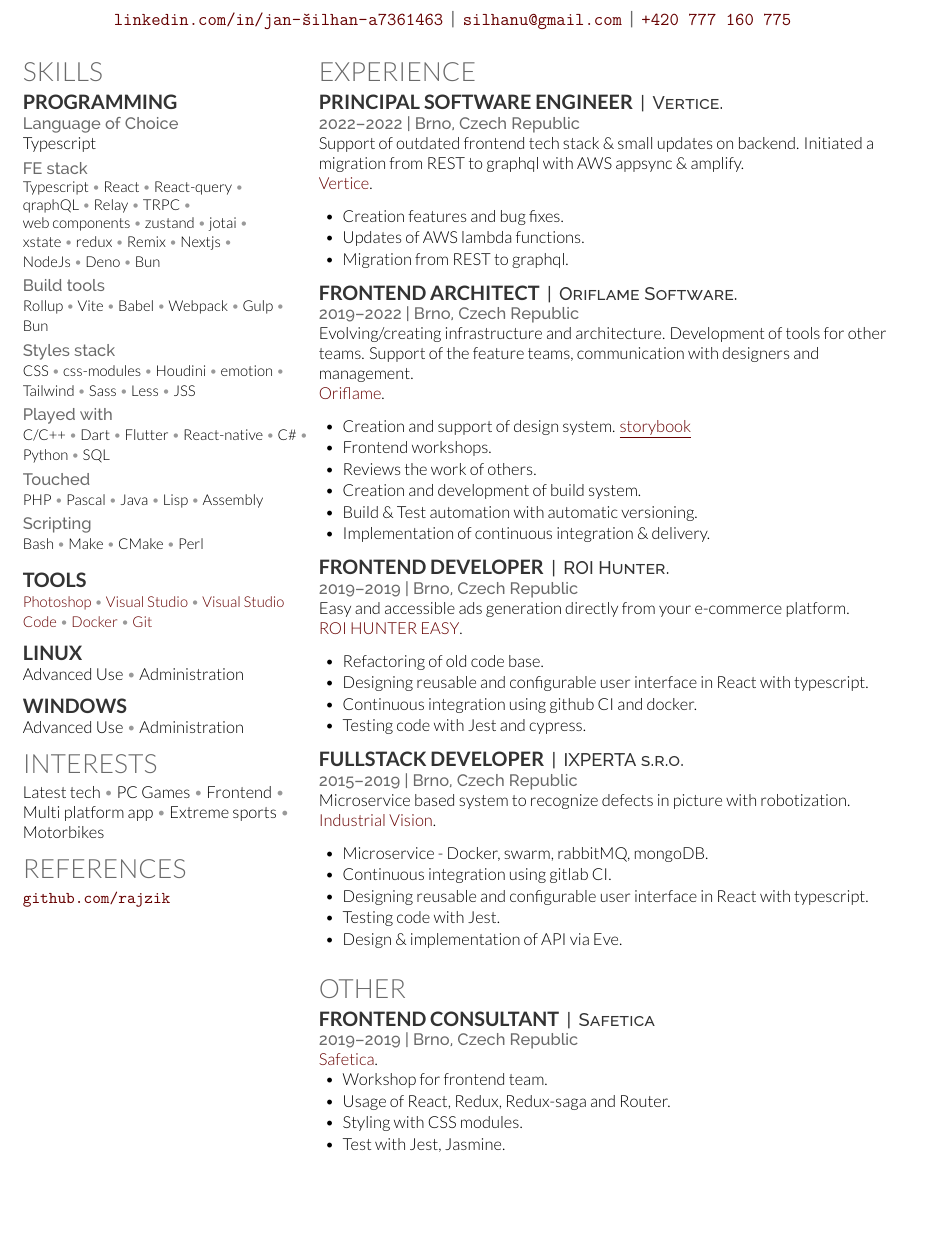
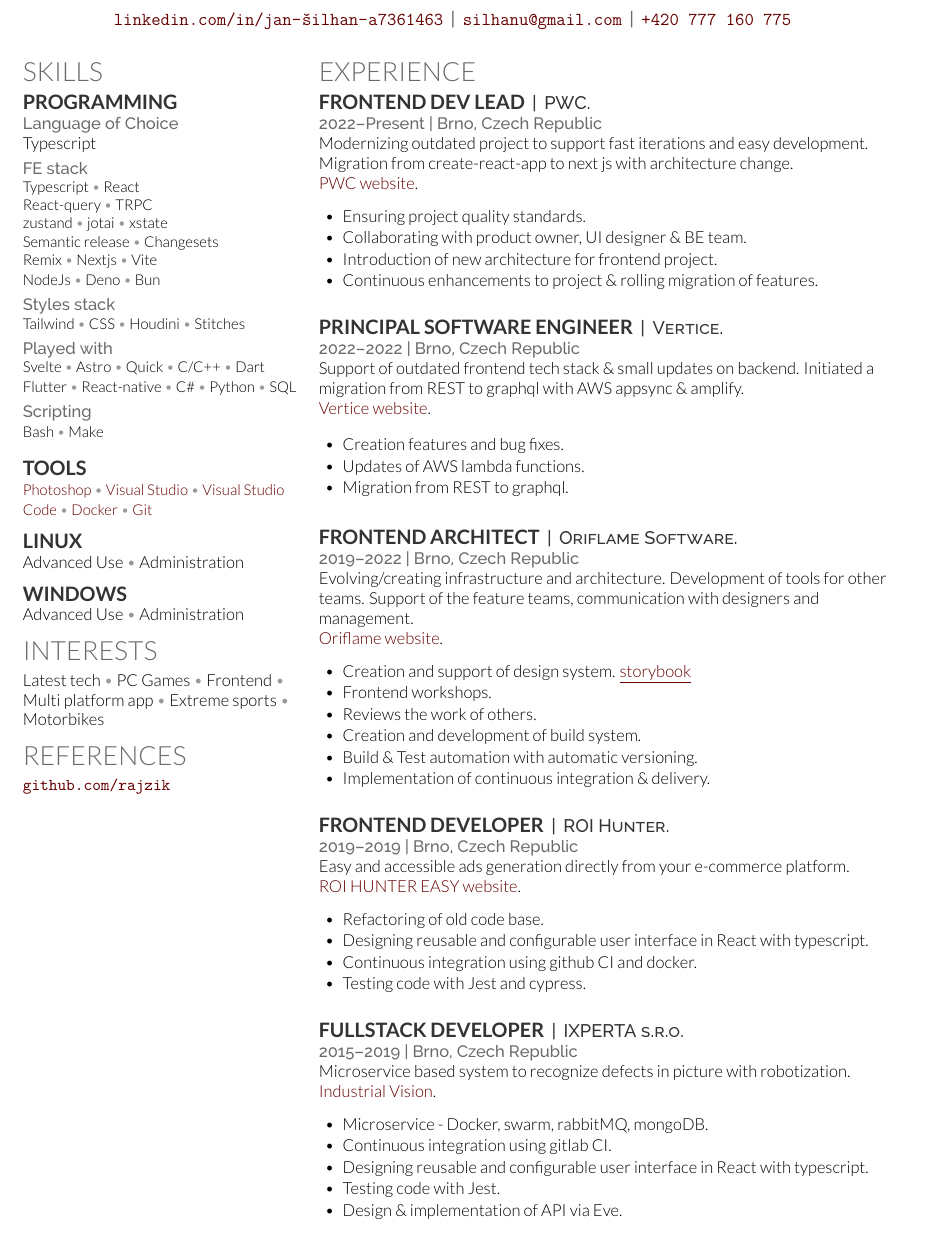
Before and after one commit to rajzik/resume, a LaTeX CV (cv.tex): part of the page, cut so that both start at the same text, the shorter picture padded with empty space. Compiled offline with XeLaTeX; a LaTeX package or settings file that is missing is left out.

Commit message:
Update cv for year 2023

```diff
--- a/cv.tex
+++ b/cv.tex
@@ -68,19 +68,21 @@
 	\location{FE stack}
 	{\small
 		Typescript \mySep{}
-		React \mySep{}
+		React
+		\\
 		React-query \mySep{}
-		qraphQL~\mySep{}
-		Relay \mySep{}
-		TRPC \mySep{}
-		web~components~\mySep{}
+		TRPC
+		\\
 		zustand \mySep{}
 		jotai \mySep{}
+		xstate
 		\\
-		xstate \mySep{}
-		redux \mySep{}
+		Semantic release \mySep{}
+		Changesets
+		\\
 		Remix \mySep{}
 		Nextjs \mySep{}
+		Vite
 		\\
 		NodeJs \mySep{}
 		Deno \mySep{}
@@ -88,35 +90,23 @@
 		\mySmallSpace{}
 	}
 
-	\location{Build tools}
-	{\small
-		Rollup \mySep{}
-		Vite \mySep{}
-		Babel \mySep{}
-		Webpack \mySep{}
-		Gulp \mySep{}
-		Bun
-		\mySmallSpace{}
-	}
-
-
 	\location{Styles stack}
 	{\small
+		Tailwind \mySep{}
 		CSS \mySep{}
-		css-modules \mySep{}
 		Houdini \mySep{}
-		emotion \mySep{}
-		Tailwind \mySep{}
-		Sass \mySep{}
-		Less \mySep{}
-		JSS
+		Stitches
 		\mySmallSpace{}
 	}
 
 	\location{Played with}
 	{\small
+		Svelte \mySep{}
+		Astro \mySep{}
+		Quick \mySep{}
 		C/C++ \mySep{}
-		Dart \mySep{}
+		Dart
+		\\
 		Flutter \mySep{}
 		React-native \mySep{}
 		C\# \mySep{}
@@ -125,22 +115,11 @@
 		\mySmallSpace{}
 	}
 
-	\location{Touched}
-	{\small
-		PHP \mySep{}
-		Pascal \mySep{}
-		Java \mySep{}
-		Lisp \mySep{}
-		Assembly
-		\mySmallSpace{}
-	}
 
 	\location{Scripting}
 	{\small
 		Bash \mySep{}
-		Make \mySep{}
-		CMake \mySep{}
-		Perl
+		Make
 		\mySmallSpace{}
 	}
 
@@ -204,20 +183,41 @@
 
 	\section{Experience}
 
+	\runsubsection{Frontend dev lead}%
+	\descript{|\, PWC.}
+
+	\location{2022\ndash{}Present | Brno, Czech Republic}
+	Modernizing outdated project to support fast iterations and easy development.
+	Migration from create-react-app to next js with architecture change. \\
+	\href{https://appdev.pwc.com/}{PWC website}.
+	\vspace{\topsep} % Hacky fix for awkward extra vertical space
+	\vspace{\topsep} % Hacky fix for awkward extra vertical space
+	\begin{tightitemize}
+		\item Ensuring project quality standards.
+		\item Collaborating with product owner, UI designer \& BE team.
+		\item Introduction of new architecture for frontend project.
+		\item Continuous enhancements to project \& rolling migration of features.
+	\end{tightitemize}
+
+	\vspace{\topsep} % Hacky fix for awkward extra vertical space
+	\sectionspace % Some white-space after the section
+
 	\runsubsection{Principal Software Engineer}%
 	\descript{|\, Vertice.}
 
 	\location{2022\ndash{}2022 | Brno, Czech Republic}
 	Support of outdated frontend tech stack \& small updates on backend.
 	Initiated a migration from REST to graphql with AWS appsync \& amplify. \\
-	\href{https://www.vertice.one/}{Vertice}.
+	\href{https://www.vertice.one/}{Vertice website}.
 	\vspace{\topsep} % Hacky fix for awkward extra vertical space
-	\vspace{\topsep} % Hacky fix for awkward extra vertical space
+
 	\begin{tightitemize}
 		\item Creation features and bug fixes.
 		\item Updates of AWS lambda functions.
 		\item Migration from REST to graphql.
 	\end{tightitemize}
+
+	\vspace{\topsep} % Hacky fix for awkward extra vertical space
 
 	\sectionspace % Some white-space after the section
 
@@ -228,7 +228,7 @@
 	Evolving/creating infrastructure and architecture.
 	Development of tools for other teams.
 	Support of the feature teams, communication with designers and management. \\
-	\href{https://oriflame.com/}{Oriflame}.
+	\href{https://oriflame.com/}{Oriflame website}.
 	\vspace{\topsep} % Hacky fix for awkward extra vertical space
 	\begin{tightitemize}
 		\item Creation and support of design system. \href{https://storybook.oriflame.com/index.html}{\underline{storybook}}
@@ -249,7 +250,7 @@
 
 	\location{2019\ndash{}2019 | Brno, Czech Republic}
 	Easy and accessible ads generation directly from your e-commerce platform. \\
-	\href{https://easy.roihunter.com/}{ROI HUNTER EASY}.
+	\href{https://easy.roihunter.com/}{ROI HUNTER EASY website}.
 	\vspace{\topsep} % Hacky fix for awkward extra vertical space
 	\begin{tightitemize}
 		\item Refactoring of old code base.
@@ -284,7 +286,7 @@
 	% Other
 	%------------------------------------------------
 
-	\section{Other}
+	% \section{Other}
 
 	% \runsubsection{Opensource}%
 	% Contributing to open source projects. \\
@@ -298,18 +300,18 @@
 	% \sectionspace % Some white-space after the section
 
 
-	\runsubsection{Frontend consultant}%
-	\descript{|\, Safetica}
-	\location{2019\ndash{}2019 | Brno, Czech Republic}
-	\href{https://www.safetica.cz/}{Safetica}.
-	\begin{tightitemize}
-		\item Workshop for frontend team.
-		\item Usage of React, Redux, Redux-saga and Router.
-		\item Styling with CSS modules.
-		\item Test with Jest, Jasmine.
-	\end{tightitemize}
+	% \runsubsection{Frontend consultant}%
+	% \descript{|\, Safetica}
+	% \location{2019\ndash{}2019 | Brno, Czech Republic}
+	% \href{https://www.safetica.cz/}{Safetica}.
+	% \begin{tightitemize}
+	% 	\item Workshop for frontend team.
+	% 	\item Usage of React, Redux, Redux-saga and Router.
+	% 	\item Styling with CSS modules.
+	% 	\item Test with Jest, Jasmine.
+	% \end{tightitemize}
 
-	\sectionspace % Some white-space after the section
+	% \sectionspace % Some white-space after the section
 
 % 	\section{Certificates \& Awards}
 
```
Also changed, not shown: cv.pdf, cv.tex (2 more changed lines).
